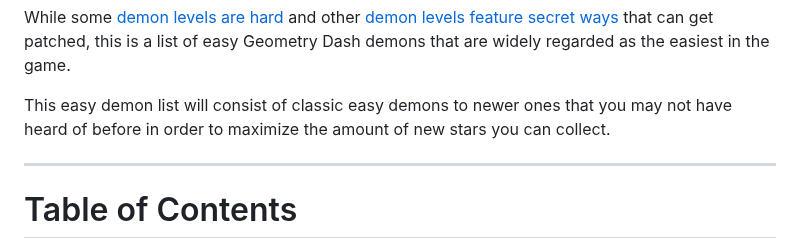
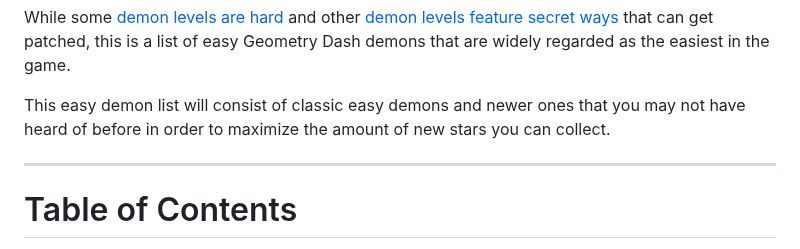
Before and after one commit to MoldyMacaroniX/dashword.net, a Markdown page: _src/posts/10-easiest-geometry-dash-demons-to-get-free-stars.md, the part around the change. Drawn GitHub-style.

Commit message:
Update Posts “10-easiest-geometry-dash-demons-to-get-free-stars”

```diff
--- a/_src/posts/10-easiest-geometry-dash-demons-to-get-free-stars.md
+++ b/_src/posts/10-easiest-geometry-dash-demons-to-get-free-stars.md
@@ -20,7 +20,7 @@ In Geometry Dash, demon levels reward you with 10 stars, the highest reward avai
 
 While some [demon levels are hard](/posts/geometry-dash-demon-list-where-to-find-the-hardest-demons/) and other [demon levels feature secret ways](/posts/geometry-dash-5-secret-way-free-demons/) that can get patched, this is a list of easy Geometry Dash demons that are widely regarded as the easiest in the game.
 
-This easy demon list will consist of classic easy demons to newer ones that you may not have heard of before in order to maximize the amount of new stars you can collect.
+This easy demon list will consist of classic easy demons and newer ones that you may not have heard of before in order to maximize the amount of new stars you can collect.
 
 ---
 
```
